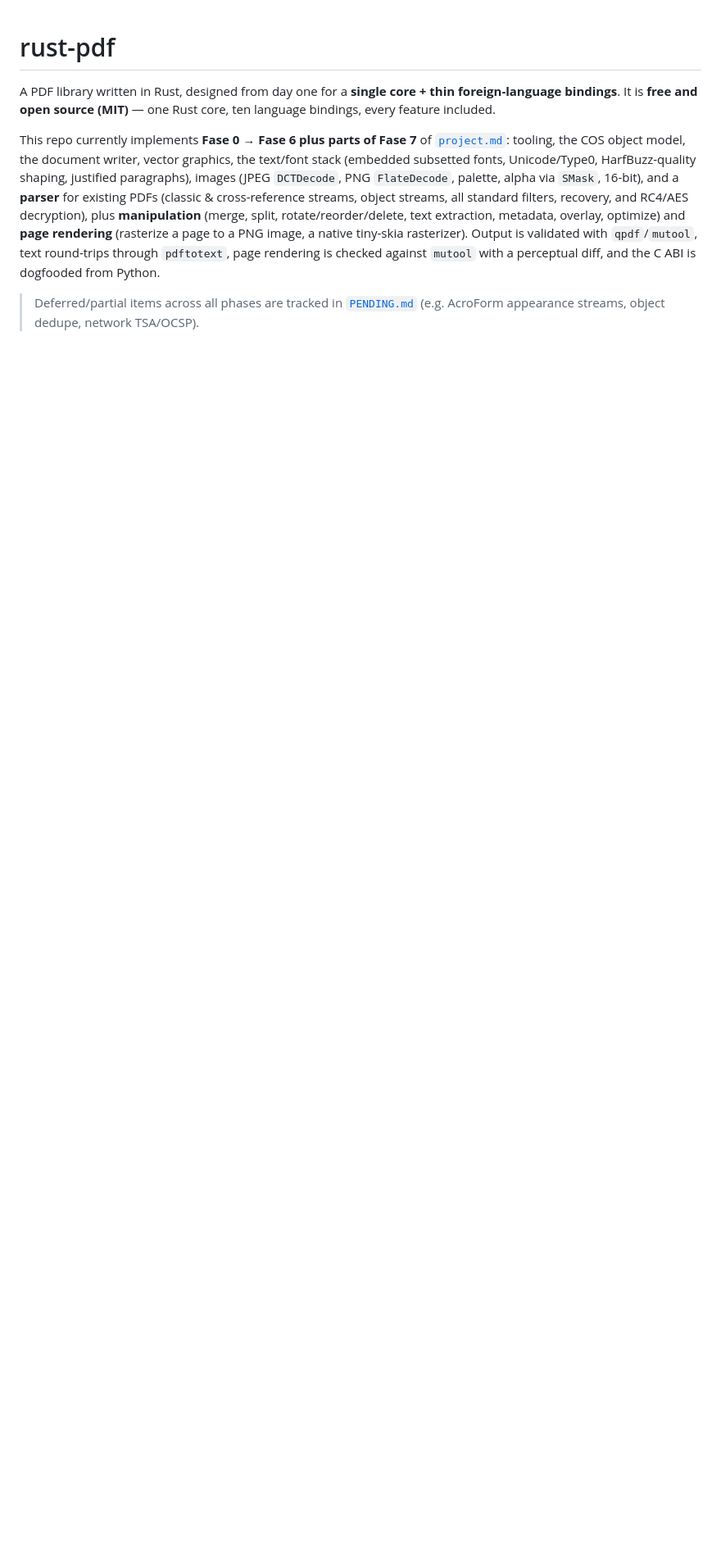
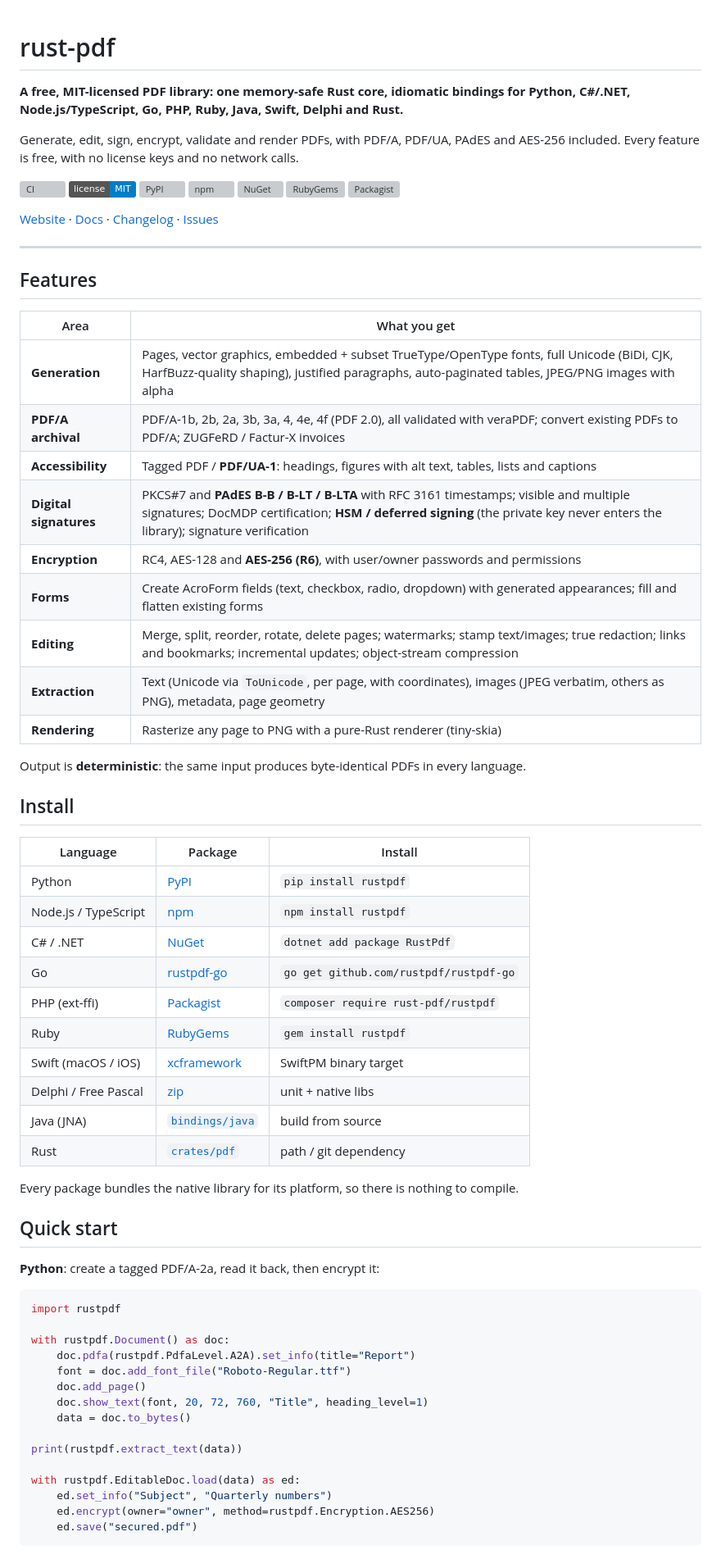
Before and after one commit to rustpdf/rustpdf, a Markdown page: README.md, the part around one of its changes. Shown at 82% size. Rendered like a GitHub page; badges without logos; blank space fills up the shorter version; grey boxes are pictures that could not be loaded.

````diff
--- a/README.md
+++ b/README.md
@@ -1,20 +1,79 @@
 # rust-pdf
 
-A PDF library written in Rust, designed from day one for a **single core +
-thin foreign-language bindings**. It is **free and open source (MIT)** — one
-Rust core, ten language bindings, every feature included.
+**A free, MIT-licensed PDF library: one memory-safe Rust core, idiomatic bindings
+for Python, C#/.NET, Node.js/TypeScript, Go, PHP, Ruby, Java, Swift, Delphi and Rust.**
 
-This repo currently implements **Fase 0 → Fase 6 plus parts of Fase 7** of [`project.md`](project.md):
-tooling, the COS object model, the document writer, vector graphics, the
-text/font stack (embedded subsetted fonts, Unicode/Type0, HarfBuzz-quality
-shaping, justified paragraphs), images (JPEG `DCTDecode`, PNG `FlateDecode`,
-palette, alpha via `SMask`, 16-bit), and a **parser** for existing PDFs (classic
-& cross-reference streams, object streams, all standard filters, recovery, and
-RC4/AES decryption), plus **manipulation** (merge, split, rotate/reorder/delete,
-text extraction, metadata, overlay, optimize) and **page rendering** (rasterize
-a page to a PNG image, a native tiny-skia rasterizer). Output is validated with
-`qpdf`/`mutool`, text round-trips through `pdftotext`, page rendering is checked
-against `mutool` with a perceptual diff, and the C ABI is dogfooded from Python.
+Generate, edit, sign, encrypt, validate and render PDFs, with PDF/A, PDF/UA,
+PAdES and AES-256 included. Every feature is free, with no license keys and no
+network calls.
 
-> Deferred/partial items across all phases are tracked in [`PENDING.md`](PENDING.md)
-> (e.g. AcroForm appearance streams, object dedupe, network TSA/OCSP).
+[![CI](https://github.com/rustpdf/rustpdf/actions/workflows/ci.yml/badge.svg)](https://github.com/rustpdf/rustpdf/actions/workflows/ci.yml)
+[![License: MIT](https://img.shields.io/badge/license-MIT-blue.svg)](LICENSE)
+[![PyPI](https://img.shields.io/pypi/v/rustpdf?label=PyPI)](https://pypi.org/project/rustpdf/)
+[![npm](https://img.shields.io/npm/v/rustpdf?label=npm)](https://www.npmjs.com/package/rustpdf)
+[![NuGet](https://img.shields.io/nuget/v/RustPdf?label=NuGet)](https://www.nuget.org/packages/RustPdf)
+[![RubyGems](https://img.shields.io/gem/v/rustpdf?label=RubyGems)](https://rubygems.org/gems/rustpdf)
+[![Packagist](https://img.shields.io/packagist/v/rust-pdf/rustpdf?label=Packagist)](https://packagist.org/packages/rust-pdf/rustpdf)
+
+[Website](https://rustpdf.dev) · [Docs](https://rustpdf.dev/docs/) ·
+[Changelog](CHANGELOG.md) · [Issues](https://github.com/rustpdf/rustpdf/issues)
+
+---
+
+## Features
+
+| Area | What you get |
+|------|--------------|
+| **Generation** | Pages, vector graphics, embedded + subset TrueType/OpenType fonts, full Unicode (BiDi, CJK, HarfBuzz-quality shaping), justified paragraphs, auto-paginated tables, JPEG/PNG images with alpha |
+| **PDF/A archival** | PDF/A-1b, 2b, 2a, 3b, 3a, 4, 4e, 4f (PDF 2.0), all validated with veraPDF; convert existing PDFs to PDF/A; ZUGFeRD / Factur-X invoices |
+| **Accessibility** | Tagged PDF / **PDF/UA-1**: headings, figures with alt text, tables, lists and captions |
+| **Digital signatures** | PKCS#7 and **PAdES B-B / B-LT / B-LTA** with RFC 3161 timestamps; visible and multiple signatures; DocMDP certification; **HSM / deferred signing** (the private key never enters the library); signature verification |
+| **Encryption** | RC4, AES-128 and **AES-256 (R6)**, with user/owner passwords and permissions |
+| **Forms** | Create AcroForm fields (text, checkbox, radio, dropdown) with generated appearances; fill and flatten existing forms |
+| **Editing** | Merge, split, reorder, rotate, delete pages; watermarks; stamp text/images; true redaction; links and bookmarks; incremental updates; object-stream compression |
+| **Extraction** | Text (Unicode via `ToUnicode`, per page, with coordinates), images (JPEG verbatim, others as PNG), metadata, page geometry |
+| **Rendering** | Rasterize any page to PNG with a pure-Rust renderer (tiny-skia) |
+
+Output is **deterministic**: the same input produces byte-identical PDFs in
+every language.
+
+## Install
+
+| Language | Package | Install |
+|----------|---------|---------|
+| Python | [PyPI](https://pypi.org/project/rustpdf/) | `pip install rustpdf` |
+| Node.js / TypeScript | [npm](https://www.npmjs.com/package/rustpdf) | `npm install rustpdf` |
+| C# / .NET | [NuGet](https://www.nuget.org/packages/RustPdf) | `dotnet add package RustPdf` |
+| Go | [rustpdf-go](https://github.com/rustpdf/rustpdf-go) | `go get github.com/rustpdf/rustpdf-go` |
+| PHP (ext-ffi) | [Packagist](https://packagist.org/packages/rust-pdf/rustpdf) | `composer require rust-pdf/rustpdf` |
+| Ruby | [RubyGems](https://rubygems.org/gems/rustpdf) | `gem install rustpdf` |
+| Swift (macOS / iOS) | [xcframework](https://rustpdf.dev/docs/swift) | SwiftPM binary target |
+| Delphi / Free Pascal | [zip](https://rustpdf.dev/docs/delphi) | unit + native libs |
+| Java (JNA) | [`bindings/java`](bindings/java) | build from source |
+| Rust | [`crates/pdf`](crates/pdf) | path / git dependency |
+
+Every package bundles the native library for its platform, so there is nothing
+to compile.
+
+## Quick start
+
+**Python**: create a tagged PDF/A-2a, read it back, then encrypt it:
+
+```python
+import rustpdf
+
+with rustpdf.Document() as doc:
+    doc.pdfa(rustpdf.PdfaLevel.A2A).set_info(title="Report")
+    font = doc.add_font_file("Roboto-Regular.ttf")
+    doc.add_page()
+    doc.show_text(font, 20, 72, 760, "Title", heading_level=1)
+    data = doc.to_bytes()
+
+print(rustpdf.extract_text(data))
+
+with rustpdf.EditableDoc.load(data) as ed:
+    ed.set_info("Subject", "Quarterly numbers")
+    ed.encrypt(owner="owner", method=rustpdf.Encryption.AES256)
+    ed.save("secured.pdf")
+```
+
````
Also changed, not shown: other parts of README.md (+67 -246 lines).
